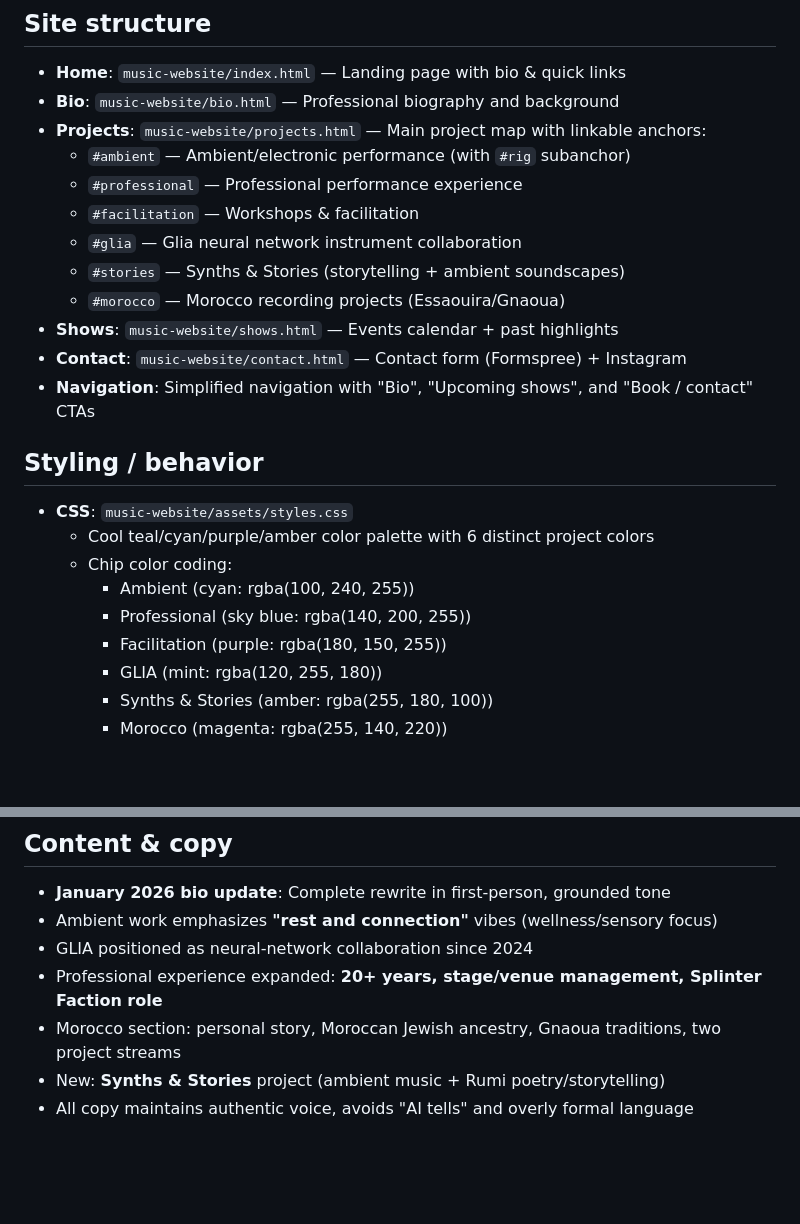
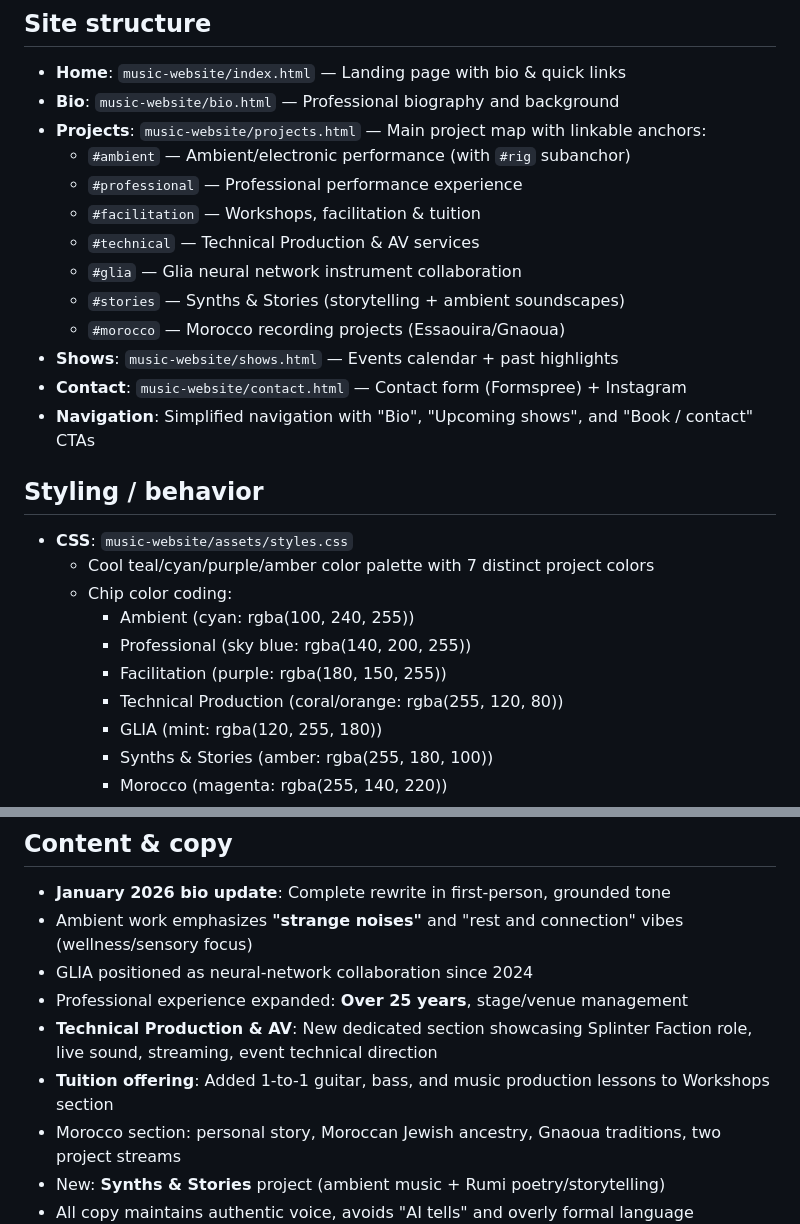
Before and after one commit to nathanfinkel86/website, a Markdown page: context.md, 2 parts joined by grey strips. Drawn GitHub-style; blank space fills up the shorter version.

Commit message:
Update context.md with Technical section, tuition, and 7th color

```diff
--- a/context.md
+++ b/context.md
@@ -18,7 +18,8 @@
 - **Projects**: `music-website/projects.html` — Main project map with linkable anchors:
   - `#ambient` — Ambient/electronic performance (with `#rig` subanchor)
   - `#professional` — Professional performance experience
-  - `#facilitation` — Workshops & facilitation
+  - `#facilitation` — Workshops, facilitation & tuition
+  - `#technical` — Technical Production & AV services
   - `#glia` — Glia neural network instrument collaboration
   - `#stories` — Synths & Stories (storytelling + ambient soundscapes)
   - `#morocco` — Morocco recording projects (Essaouira/Gnaoua)
@@ -28,11 +29,12 @@
 
 ## Styling / behavior
 - **CSS**: `music-website/assets/styles.css`
-  - Cool teal/cyan/purple/amber color palette with 6 distinct project colors
+  - Cool teal/cyan/purple/amber color palette with 7 distinct project colors
   - Chip color coding:
     - Ambient (cyan: rgba(100, 240, 255))
     - Professional (sky blue: rgba(140, 200, 255))
     - Facilitation (purple: rgba(180, 150, 255))
+    - Technical Production (coral/orange: rgba(255, 120, 80))
     - GLIA (mint: rgba(120, 255, 180))
     - Synths & Stories (amber: rgba(255, 180, 100))
     - Morocco (magenta: rgba(255, 140, 220))
@@ -49,9 +51,11 @@
 
 ## Content & copy
 - **January 2026 bio update**: Complete rewrite in first-person, grounded tone
-- Ambient work emphasizes **"rest and connection"** vibes (wellness/sensory focus)
+- Ambient work emphasizes **"strange noises"** and "rest and connection" vibes (wellness/sensory focus)
 - GLIA positioned as neural-network collaboration since 2024
-- Professional experience expanded: **20+ years, stage/venue management, Splinter Faction role**
+- Professional experience expanded: **Over 25 years**, stage/venue management
+- **Technical Production & AV**: New dedicated section showcasing Splinter Faction role, live sound, streaming, event technical direction
+- **Tuition offering**: Added 1-to-1 guitar, bass, and music production lessons to Workshops section
 - Morocco section: personal story, Moroccan Jewish ancestry, Gnaoua traditions, two project streams
 - New: **Synths & Stories** project (ambient music + Rumi poetry/storytelling)
 - All copy maintains authentic voice, avoids "AI tells" and overly formal language
```
